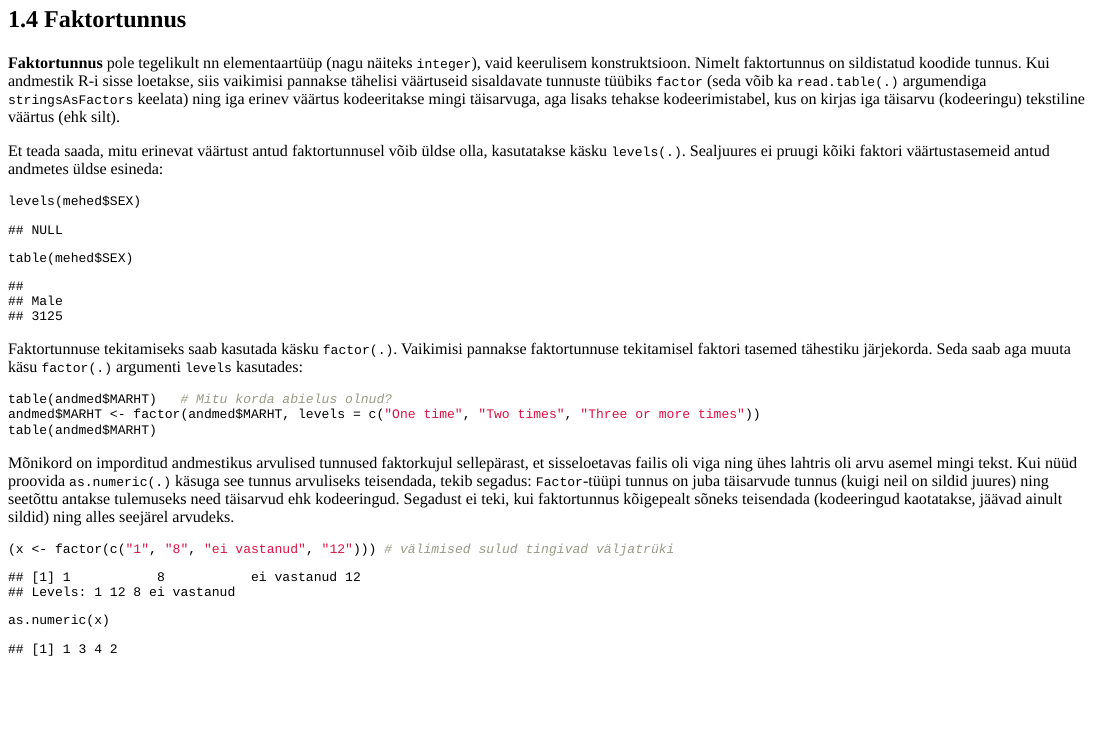
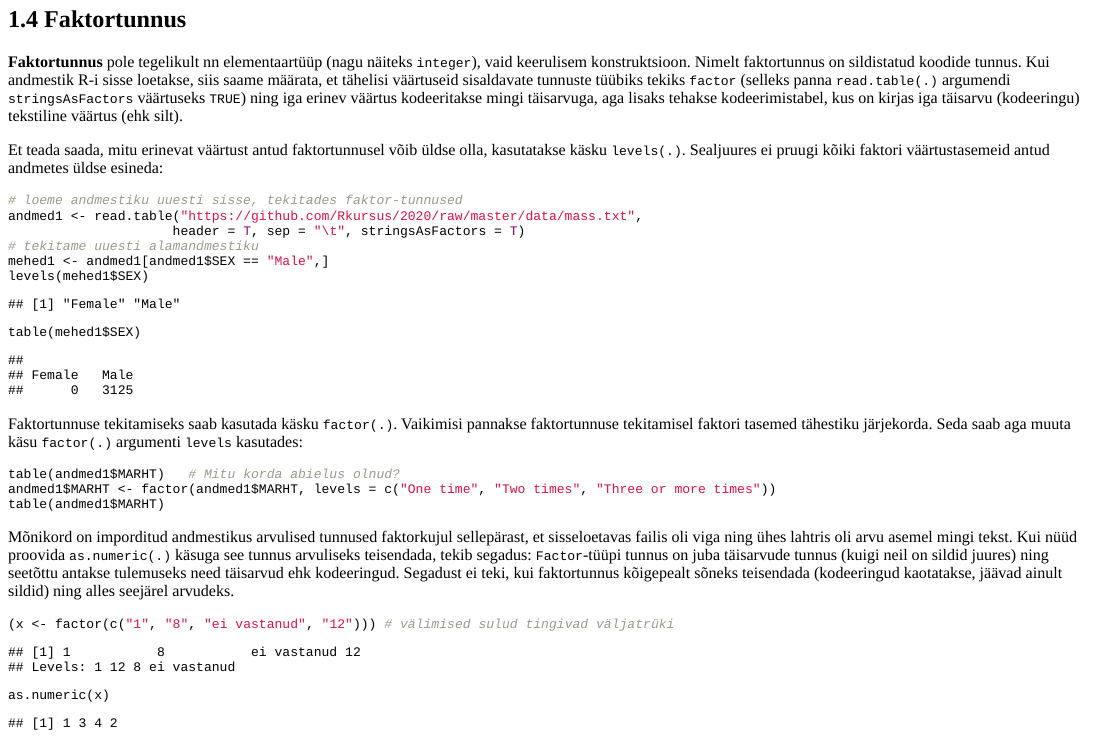
Before and after one commit to Rkursus/2020, an R Markdown document (_praktikum3/praktikum3.Rmd): the page in a window 1100 px wide, from 2170 px down before the commit and from 2190 px down after it, so that both start at the same text. The pictures show the output file _praktikum3/praktikum3.html that the author committed with the source, opened offline.

Commit message:
parandus

````diff
--- a/_praktikum3/praktikum3.Rmd
+++ b/_praktikum3/praktikum3.Rmd
@@ -219,19 +219,25 @@ by(valik5$WAGP, valik5$SEX, mean, na.rm = T)
 
 ##  Faktortunnus
 
-**Faktortunnus** pole tegelikult nn elementaartüüp (nagu näiteks `integer`), vaid keerulisem konstruktsioon. Nimelt faktortunnus on sildistatud koodide tunnus. Kui andmestik R-i sisse loetakse, siis vaikimisi pannakse tähelisi väärtuseid sisaldavate tunnuste tüübiks `factor` (seda võib ka `read.table(.)` argumendiga `stringsAsFactors` keelata) ning iga erinev väärtus kodeeritakse mingi täisarvuga, aga lisaks tehakse kodeerimistabel, kus on kirjas iga täisarvu (kodeeringu) tekstiline väärtus (ehk silt).
+<!--**Faktortunnus** pole tegelikult nn elementaartüüp (nagu näiteks `integer`), vaid keerulisem konstruktsioon. Nimelt faktortunnus on sildistatud koodide tunnus. Kui andmestik R-i sisse loetakse, siis vaikimisi pannakse tähelisi väärtuseid sisaldavate tunnuste tüübiks `factor` (seda võib ka `read.table(.)` argumendiga `stringsAsFactors` keelata) ning iga erinev väärtus kodeeritakse mingi täisarvuga, aga lisaks tehakse kodeerimistabel, kus on kirjas iga täisarvu (kodeeringu) tekstiline väärtus (ehk silt).-->
+**Faktortunnus** pole tegelikult nn elementaartüüp (nagu näiteks `integer`), vaid keerulisem konstruktsioon. Nimelt faktortunnus on sildistatud koodide tunnus. Kui andmestik R-i sisse loetakse, siis saame määrata, et tähelisi väärtuseid sisaldavate tunnuste tüübiks tekiks `factor` (selleks panna `read.table(.)` argumendi `stringsAsFactors` väärtuseks `TRUE`) ning iga erinev väärtus kodeeritakse mingi täisarvuga, aga lisaks tehakse kodeerimistabel, kus on kirjas iga täisarvu (kodeeringu) tekstiline väärtus (ehk silt).
 
 Et teada saada, mitu erinevat väärtust antud faktortunnusel võib üldse olla, kasutatakse käsku `levels(.)`. Sealjuures ei pruugi kõiki faktori väärtustasemeid antud andmetes üldse esineda:
 ```{r}
-levels(mehed$SEX)
-table(mehed$SEX)
+# loeme andmestiku uuesti sisse, tekitades faktor-tunnused
+andmed1 <- read.table("https://github.com/Rkursus/2020/raw/master/data/mass.txt",
+                     header = T, sep = "\t", stringsAsFactors = T)
+# tekitame uuesti alamandmestiku
+mehed1 <- andmed1[andmed1$SEX == "Male",]
+levels(mehed1$SEX)
+table(mehed1$SEX)
 ```
 
 Faktortunnuse tekitamiseks saab kasutada käsku `factor(.)`. Vaikimisi pannakse faktortunnuse tekitamisel faktori tasemed tähestiku järjekorda. Seda saab aga muuta käsu `factor(.)` argumenti `levels` kasutades:
 ```{r,results='hide'}
-table(andmed$MARHT)   # Mitu korda abielus olnud?
-andmed$MARHT <- factor(andmed$MARHT, levels = c("One time", "Two times", "Three or more times"))
-table(andmed$MARHT)
+table(andmed1$MARHT)   # Mitu korda abielus olnud?
+andmed1$MARHT <- factor(andmed1$MARHT, levels = c("One time", "Two times", "Three or more times"))
+table(andmed1$MARHT)
 ```
 
 Mõnikord on imporditud andmestikus arvulised tunnused faktorkujul sellepärast, et sisseloetavas failis oli viga ning ühes lahtris oli arvu asemel mingi tekst. Kui nüüd proovida `as.numeric(.)` käsuga see tunnus arvuliseks teisendada, tekib segadus: `Factor`-tüüpi tunnus on juba täisarvude tunnus (kuigi neil on sildid juures) ning seetõttu antakse tulemuseks need täisarvud ehk kodeeringud. Segadust ei teki, kui faktortunnus kõigepealt sõneks teisendada (kodeeringud kaotatakse, jäävad ainult sildid) ning alles seejärel arvudeks.
````
Also changed, not shown: _praktikum3/praktikum3_kood.R (+5 -0 lines), _praktikum3/praktikum3.html.
